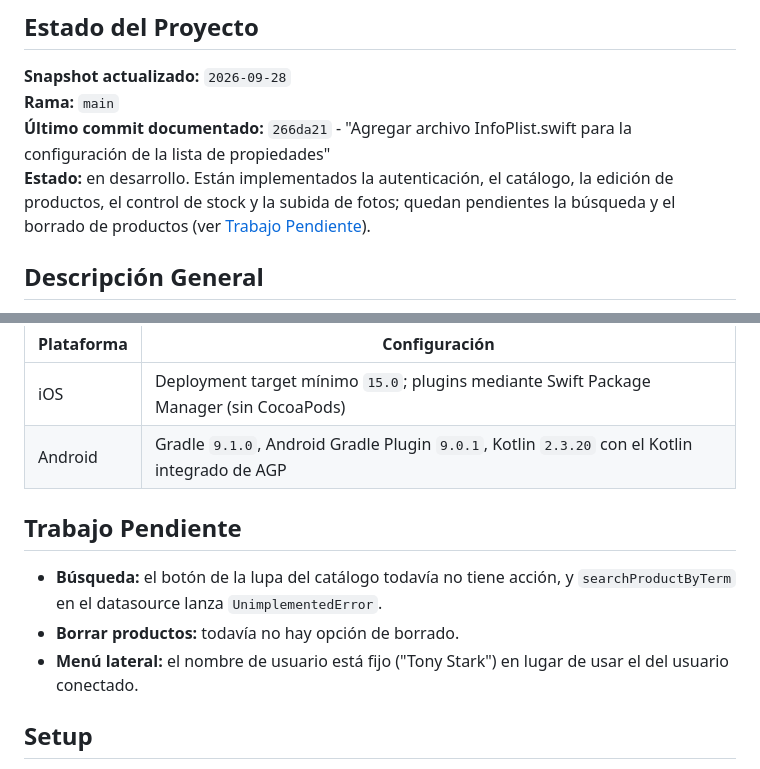
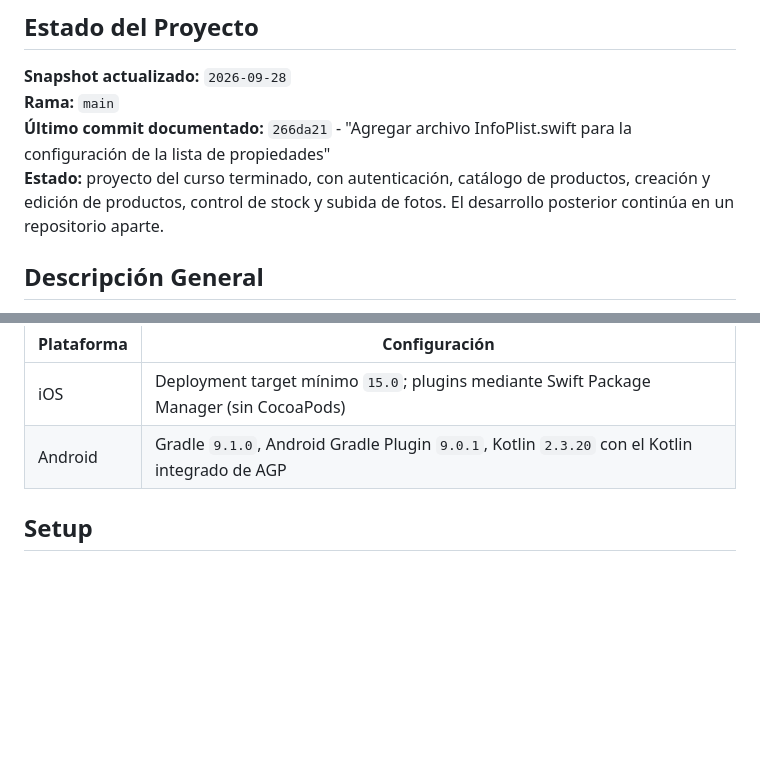
Before and after one commit to RaulEstevezA/Flutter_Shop_Admin, a Markdown page: README_es.md, 2 parts joined by grey strips. Drawn GitHub-style; blank space fills up the shorter version.

Commit message:
Actualizar estado del proyecto en README para reflejar la finalización del curso y el desarrollo futuro en un repositorio separado.

```diff
--- a/README_es.md
+++ b/README_es.md
@@ -5,7 +5,7 @@
 **Snapshot actualizado:** `2026-09-28`
 **Rama:** `main`
 **Último commit documentado:** `266da21` - "Agregar archivo InfoPlist.swift para la configuración de la lista de propiedades"
-**Estado:** en desarrollo. Están implementados la autenticación, el catálogo, la edición de productos, el control de stock y la subida de fotos; quedan pendientes la búsqueda y el borrado de productos (ver [Trabajo Pendiente](#trabajo-pendiente)).
+**Estado:** proyecto del curso terminado, con autenticación, catálogo de productos, creación y edición de productos, control de stock y subida de fotos. El desarrollo posterior continúa en un repositorio aparte.
 
 ## Descripción General
 
@@ -201,12 +201,6 @@ Los diálogos de permisos de cámara, galería y micrófono tienen su descripci
 | iOS | Deployment target mínimo `15.0`; plugins mediante Swift Package Manager (sin CocoaPods) |
 | Android | Gradle `9.1.0`, Android Gradle Plugin `9.0.1`, Kotlin `2.3.20` con el Kotlin integrado de AGP |
 
-## Trabajo Pendiente
-
-- **Búsqueda:** el botón de la lupa del catálogo todavía no tiene acción, y `searchProductByTerm` en el datasource lanza `UnimplementedError`.
-- **Borrar productos:** todavía no hay opción de borrado.
-- **Menú lateral:** el nombre de usuario está fijo ("Tony Stark") en lugar de usar el del usuario conectado.
-
 ## Setup
 
 1. Arranca el [backend](https://hub.docker.com/repository/docker/klerith/flutter-backend-teslo-shop/general) siguiendo su guía.
```
Also changed, not shown: README_en.md (+1 -7 lines).
